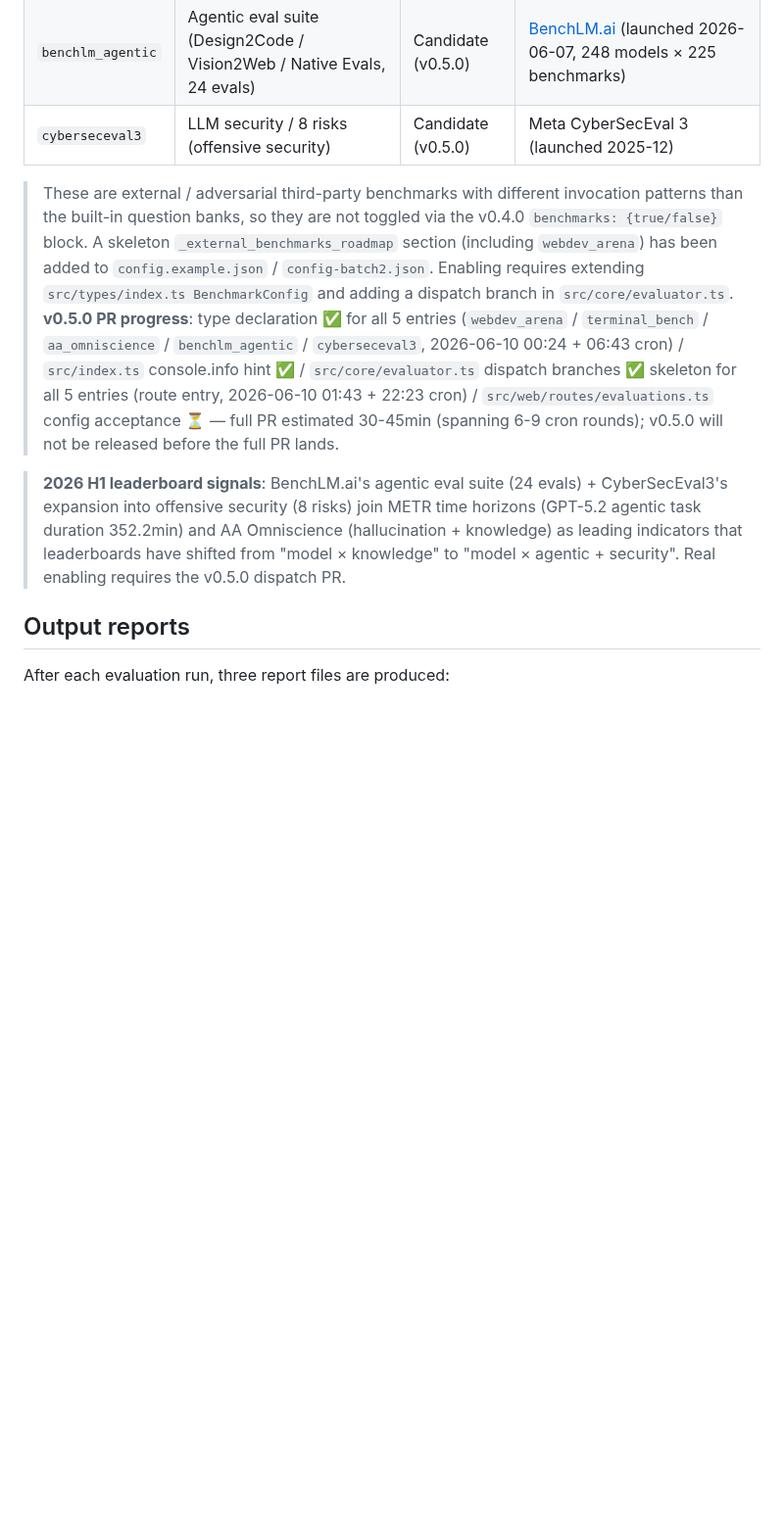
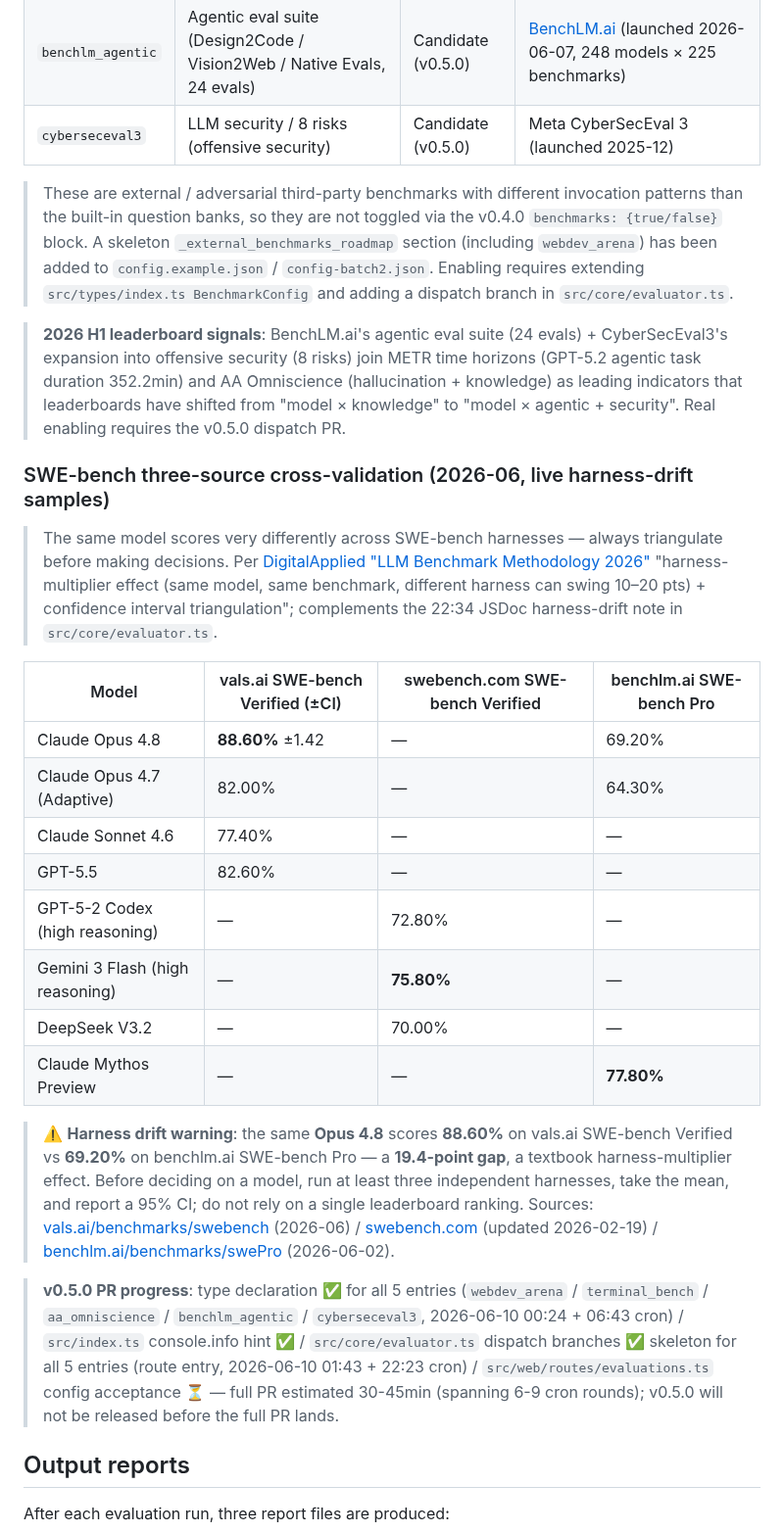
Before and after one commit to XingP14/llm-benchmark, a Markdown page: README.en.md, the part around the change. Shown at 98% size. Rendered like a GitHub page; blank space fills up the shorter version.

Commit message:
docs(readme): add SWE-bench three-source cross-validation table (vals.ai / swebench.com / benchlm.ai, harness-drift visible)

```diff
--- a/README.en.md
+++ b/README.en.md
@@ -339,9 +339,28 @@ Minimal config (OpenAI / Anthropic / Zhipu GLM):
 | `benchlm_agentic` | Agentic eval suite (Design2Code / Vision2Web / Native Evals, 24 evals) | Candidate (v0.5.0) | [BenchLM.ai](https://benchlm.ai/) (launched 2026-06-07, 248 models × 225 benchmarks) |
 | `cyberseceval3` | LLM security / 8 risks (offensive security) | Candidate (v0.5.0) | Meta CyberSecEval 3 (launched 2025-12) |
 
-> These are external / adversarial third-party benchmarks with different invocation patterns than the built-in question banks, so they are not toggled via the v0.4.0 `benchmarks: {true/false}` block. A skeleton `_external_benchmarks_roadmap` section (including `webdev_arena`) has been added to `config.example.json` / `config-batch2.json`. Enabling requires extending `src/types/index.ts BenchmarkConfig` and adding a dispatch branch in `src/core/evaluator.ts`. **v0.5.0 PR progress**: type declaration ✅ for all 5 entries (`webdev_arena` / `terminal_bench` / `aa_omniscience` / `benchlm_agentic` / `cyberseceval3`, 2026-06-10 00:24 + 06:43 cron) / `src/index.ts` console.info hint ✅ / `src/core/evaluator.ts` dispatch branches ✅ skeleton for all 5 entries (route entry, 2026-06-10 01:43 + 22:23 cron) / `src/web/routes/evaluations.ts` config acceptance ⏳ — full PR estimated 30-45min (spanning 6-9 cron rounds); v0.5.0 will not be released before the full PR lands.
+> These are external / adversarial third-party benchmarks with different invocation patterns than the built-in question banks, so they are not toggled via the v0.4.0 `benchmarks: {true/false}` block. A skeleton `_external_benchmarks_roadmap` section (including `webdev_arena`) has been added to `config.example.json` / `config-batch2.json`. Enabling requires extending `src/types/index.ts BenchmarkConfig` and adding a dispatch branch in `src/core/evaluator.ts`.
 
 > **2026 H1 leaderboard signals**: BenchLM.ai's agentic eval suite (24 evals) + CyberSecEval3's expansion into offensive security (8 risks) join METR time horizons (GPT-5.2 agentic task duration 352.2min) and AA Omniscience (hallucination + knowledge) as leading indicators that leaderboards have shifted from "model × knowledge" to "model × agentic + security". Real enabling requires the v0.5.0 dispatch PR.
+
+### SWE-bench three-source cross-validation (2026-06, live harness-drift samples)
+
+> The same model scores very differently across SWE-bench harnesses — always triangulate before making decisions. Per [DigitalApplied "LLM Benchmark Methodology 2026"](https://www.digitalapplied.com/blog/llm-benchmark-methodology-2026-contamination-leaderboard-guide) "harness-multiplier effect (same model, same benchmark, different harness can swing 10–20 pts) + confidence interval triangulation"; complements the 22:34 JSDoc harness-drift note in `src/core/evaluator.ts`.
+
+| Model | vals.ai SWE-bench Verified (±CI) | swebench.com SWE-bench Verified | benchlm.ai SWE-bench Pro |
+|-------|-----------------------------------|----------------------------------|---------------------------|
+| Claude Opus 4.8 | **88.60%** ±1.42 | — | 69.20% |
+| Claude Opus 4.7 (Adaptive) | 82.00% | — | 64.30% |
+| Claude Sonnet 4.6 | 77.40% | — | — |
+| GPT-5.5 | 82.60% | — | — |
+| GPT-5-2 Codex (high reasoning) | — | 72.80% | — |
+| Gemini 3 Flash (high reasoning) | — | **75.80%** | — |
+| DeepSeek V3.2 | — | 70.00% | — |
+| Claude Mythos Preview | — | — | **77.80%** |
+
+> ⚠️ **Harness drift warning**: the same **Opus 4.8** scores **88.60%** on vals.ai SWE-bench Verified vs **69.20%** on benchlm.ai SWE-bench Pro — a **19.4-point gap**, a textbook harness-multiplier effect. Before deciding on a model, run at least three independent harnesses, take the mean, and report a 95% CI; do not rely on a single leaderboard ranking. Sources: [vals.ai/benchmarks/swebench](https://vals.ai/benchmarks/swebench) (2026-06) / [swebench.com](https://www.swebench.com) (updated 2026-02-19) / [benchlm.ai/benchmarks/swePro](https://benchlm.ai/benchmarks/swePro) (2026-06-02).
+
+> **v0.5.0 PR progress**: type declaration ✅ for all 5 entries (`webdev_arena` / `terminal_bench` / `aa_omniscience` / `benchlm_agentic` / `cyberseceval3`, 2026-06-10 00:24 + 06:43 cron) / `src/index.ts` console.info hint ✅ / `src/core/evaluator.ts` dispatch branches ✅ skeleton for all 5 entries (route entry, 2026-06-10 01:43 + 22:23 cron) / `src/web/routes/evaluations.ts` config acceptance ⏳ — full PR estimated 30-45min (spanning 6-9 cron rounds); v0.5.0 will not be released before the full PR lands.
 
 ## Output reports
 
```
Also changed, not shown: README.md (+17 -0 lines).
